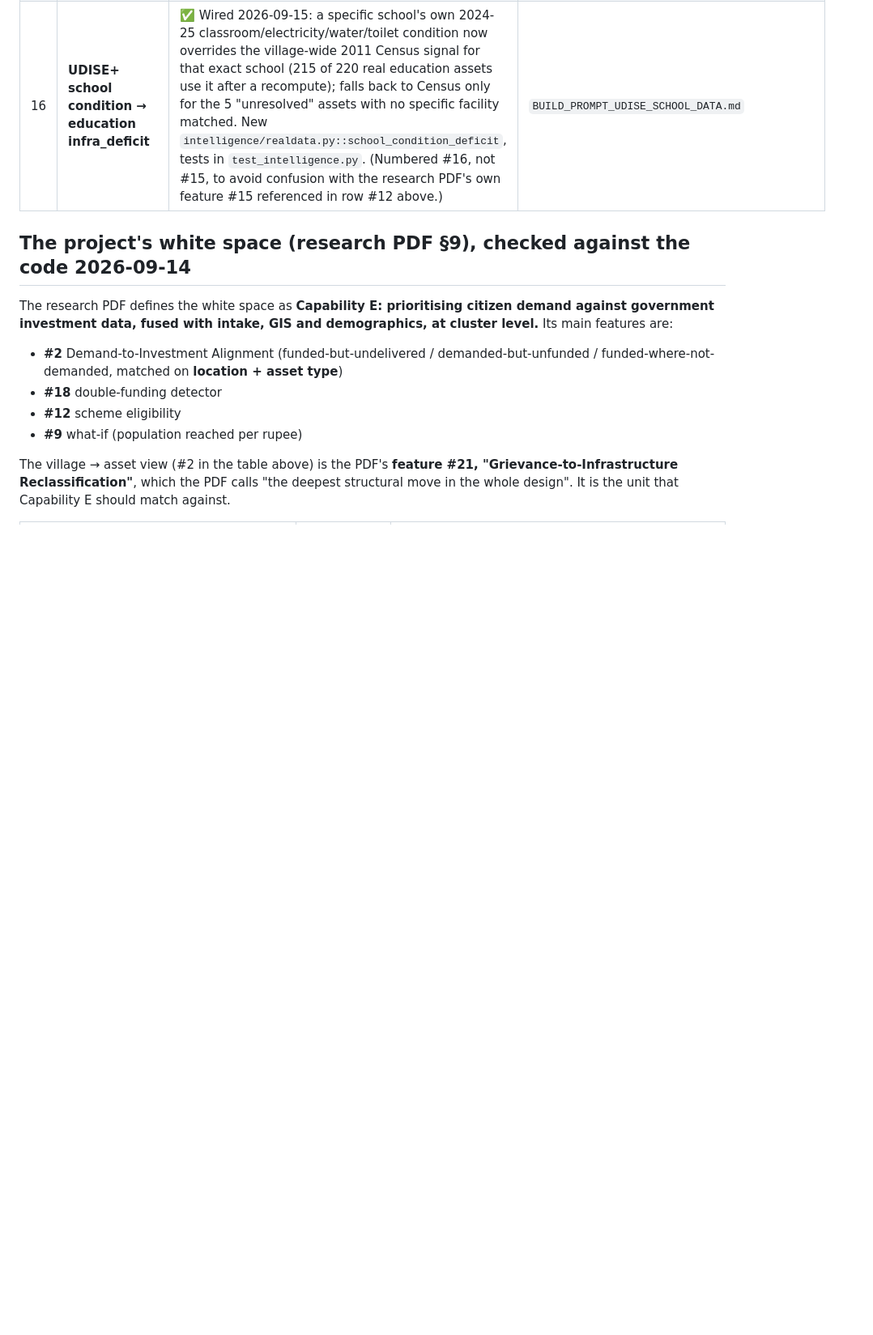
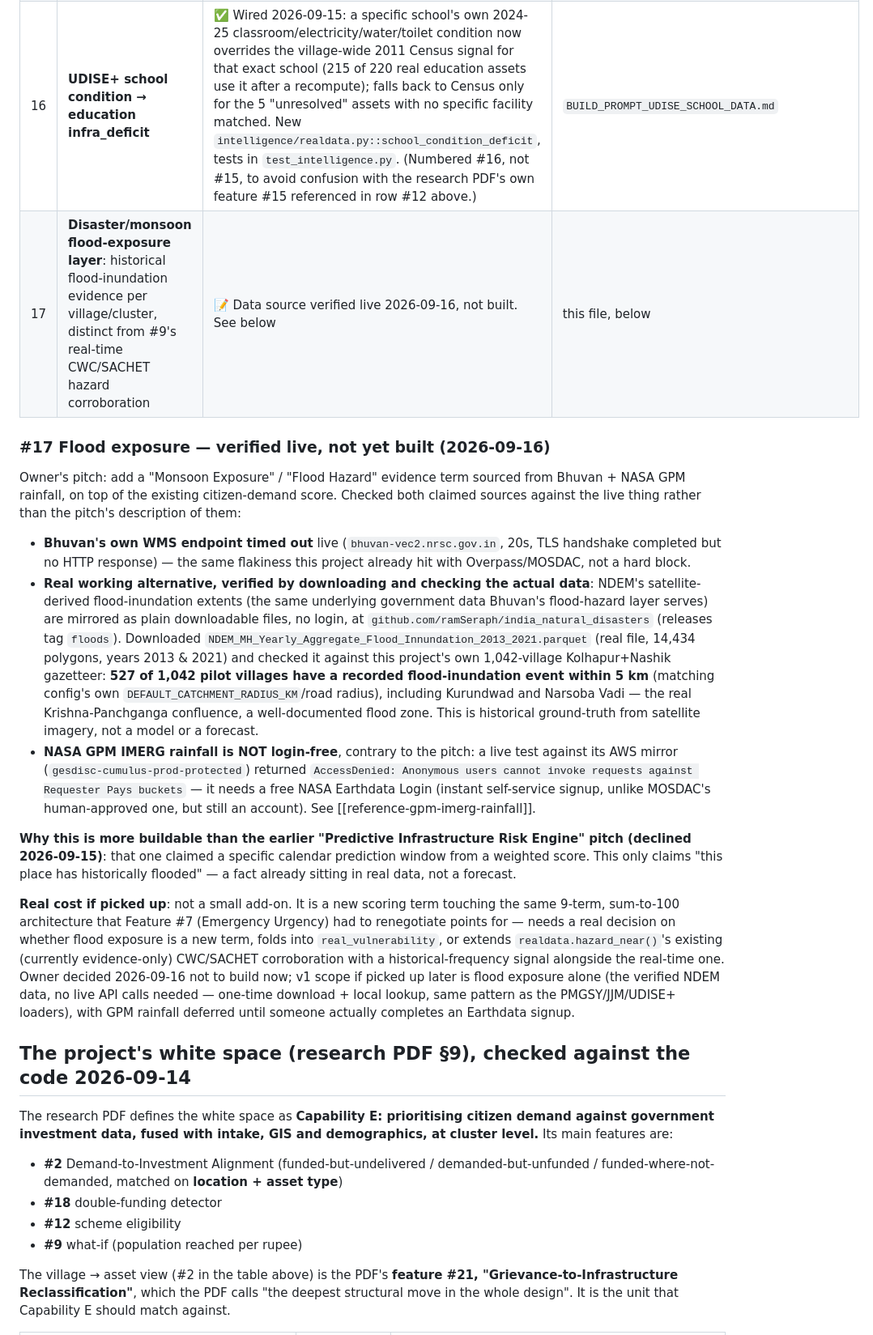
Before and after one commit to hack-the-future-26/HWF2026-0025-CHAOTECH, a Markdown page: FEATURE_ROADMAP.md, the part around the change. Shown at 81% size. GitHub-like rendering; blank space fills up the shorter version.

Commit message:
docs(roadmap): log the flood-exposure feature pitch, verified but deferred
Owner pitched a "Disaster/Monsoon Risk Intelligence Layer" (Bhuvan +
GPM rainfall + complaints -> monsoon risk score). Verified both claimed
data sources live before recommending anything, per this project's own
"verify live, don't assume" standard:

- Bhuvan's own WMS endpoint timed out live, but its underlying NDEM
  flood-inundation data is mirrored as plain no-login downloads on
  GitHub. Downloaded the real Maharashtra file and checked it against
  this project's own gazetteer: 527/1,042 Kolhapur+Nashik villages have
  a recorded flood event within 5km (2013/2021), including the real
  Krishna-Panchganga confluence flood zone.
- NASA GPM IMERG is NOT login-free despite the pitch's framing -- a live
  test against its AWS mirror returned AccessDenied; it needs a free
  NASA Earthdata account.

Owner decided not to build now. Logged as feature #17 with the verified
numbers and a scoped v1 (flood exposure only, real data, no live API
calls needed) so a future session doesn't have to re-derive any of this.

Co-Authored-By: Claude Sonnet 5 <noreply@anthropic.com>

```diff
--- a/FEATURE_ROADMAP.md
+++ b/FEATURE_ROADMAP.md
@@ -26,6 +26,55 @@ Status: ✅ done · 🔨 being built · 📝 designed, not started · ⏸ parked
 | 13 | **Whole-village GPDP budget plan** (per-village works, sector, cost — CAPTCHA, human-assisted) | 🔨 Capture tool built (5064c7f) but never run: `village_budget_plan` has 0 rows. **The tool also skipped the prompt's required Step 0** (test whether one captcha covers many villages or only one) — it does a fresh `page.goto()` before every village, so it silently assumes the worst case (441 solves) without ever checking the cheaper alternative | `BUILD_PROMPT_DATA_PIPELINES_REMAINING.md` Task 5 |
 | 14 | **PRIASoft village-panchayat receipt & expenditure** (real ₹ in/out per village, tied/untied 15th Finance Commission grant, no CAPTCHA) | ✅ Loaded (040b3b0), verified live and against the db 2026-09-15: 4,826 rows, Kolhapur matched 1,366/2,050 (66.6%), Nashik 651/2,776 (23.5% — genuine, Nashik's own gazetteer only has 289 villages vs 1,298 PRIASoft names there, not a bug). **Wired into `intelligence/investment.py` and `GET /investment-alignment` 2026-09-15**: every village row now carries its real unspent-grant balance (`unspent_grant_rupees`, whole-panchayat, independent of PMGSY roads) — 685 of 968 villages shown on the panel have a real PRIASoft record. Not folded into the existing funded/demanded classification (that logic has its own known bug, see the white-space table below) — exposed as its own real field alongside it | `BUILD_PROMPT_PRIASOFT_RECEIPT_EXPENDITURE.md` |
 | 16 | **UDISE+ school condition → education infra_deficit** | ✅ Wired 2026-09-15: a specific school's own 2024-25 classroom/electricity/water/toilet condition now overrides the village-wide 2011 Census signal for that exact school (215 of 220 real education assets use it after a recompute); falls back to Census only for the 5 "unresolved" assets with no specific facility matched. New `intelligence/realdata.py::school_condition_deficit`, tests in `test_intelligence.py`. (Numbered #16, not #15, to avoid confusion with the research PDF's own feature #15 referenced in row #12 above.) | `BUILD_PROMPT_UDISE_SCHOOL_DATA.md` |
+| 17 | **Disaster/monsoon flood-exposure layer**: historical flood-inundation evidence per village/cluster, distinct from #9's real-time CWC/SACHET hazard corroboration | 📝 Data source verified live 2026-09-16, not built. See below | this file, below |
+
+### #17 Flood exposure — verified live, not yet built (2026-09-16)
+
+Owner's pitch: add a "Monsoon Exposure" / "Flood Hazard" evidence term
+sourced from Bhuvan + NASA GPM rainfall, on top of the existing
+citizen-demand score. Checked both claimed sources against the live thing
+rather than the pitch's description of them:
+
+- **Bhuvan's own WMS endpoint timed out** live (`bhuvan-vec2.nrsc.gov.in`,
+  20s, TLS handshake completed but no HTTP response) — the same flakiness
+  this project already hit with Overpass/MOSDAC, not a hard block.
+- **Real working alternative, verified by downloading and checking the
+  actual data**: NDEM's satellite-derived flood-inundation extents (the
+  same underlying government data Bhuvan's flood-hazard layer serves) are
+  mirrored as plain downloadable files, no login, at
+  `github.com/ramSeraph/india_natural_disasters` (releases tag `floods`).
+  Downloaded `NDEM_MH_Yearly_Aggregate_Flood_Innundation_2013_2021.parquet`
+  (real file, 14,434 polygons, years 2013 & 2021) and checked it against
+  this project's own 1,042-village Kolhapur+Nashik gazetteer: **527 of
+  1,042 pilot villages have a recorded flood-inundation event within 5 km**
+  (matching config's own `DEFAULT_CATCHMENT_RADIUS_KM`/road radius),
+  including Kurundwad and Narsoba Vadi — the real Krishna-Panchganga
+  confluence, a well-documented flood zone. This is historical ground-truth
+  from satellite imagery, not a model or a forecast.
+- **NASA GPM IMERG rainfall is NOT login-free**, contrary to the pitch: a
+  live test against its AWS mirror (`gesdisc-cumulus-prod-protected`)
+  returned `AccessDenied: Anonymous users cannot invoke requests against
+  Requester Pays buckets` — it needs a free NASA Earthdata Login (instant
+  self-service signup, unlike MOSDAC's human-approved one, but still an
+  account). See [[reference-gpm-imerg-rainfall]].
+
+**Why this is more buildable than the earlier "Predictive Infrastructure
+Risk Engine" pitch (declined 2026-09-15)**: that one claimed a specific
+calendar prediction window from a weighted score. This only claims "this
+place has historically flooded" — a fact already sitting in real data,
+not a forecast.
+
+**Real cost if picked up**: not a small add-on. It is a new scoring term
+touching the same 9-term, sum-to-100 architecture that Feature #7
+(Emergency Urgency) had to renegotiate points for — needs a real decision
+on whether flood exposure is a new term, folds into `real_vulnerability`,
+or extends `realdata.hazard_near()`'s existing (currently evidence-only)
+CWC/SACHET corroboration with a historical-frequency signal alongside the
+real-time one. Owner decided 2026-09-16 not to build now; v1 scope if
+picked up later is flood exposure alone (the verified NDEM data, no live
+API calls needed — one-time download + local lookup, same pattern as the
+PMGSY/JJM/UDISE+ loaders), with GPM rainfall deferred until someone
+actually completes an Earthdata signup.
 
 ## The project's white space (research PDF §9), checked against the code 2026-09-14
 
```
